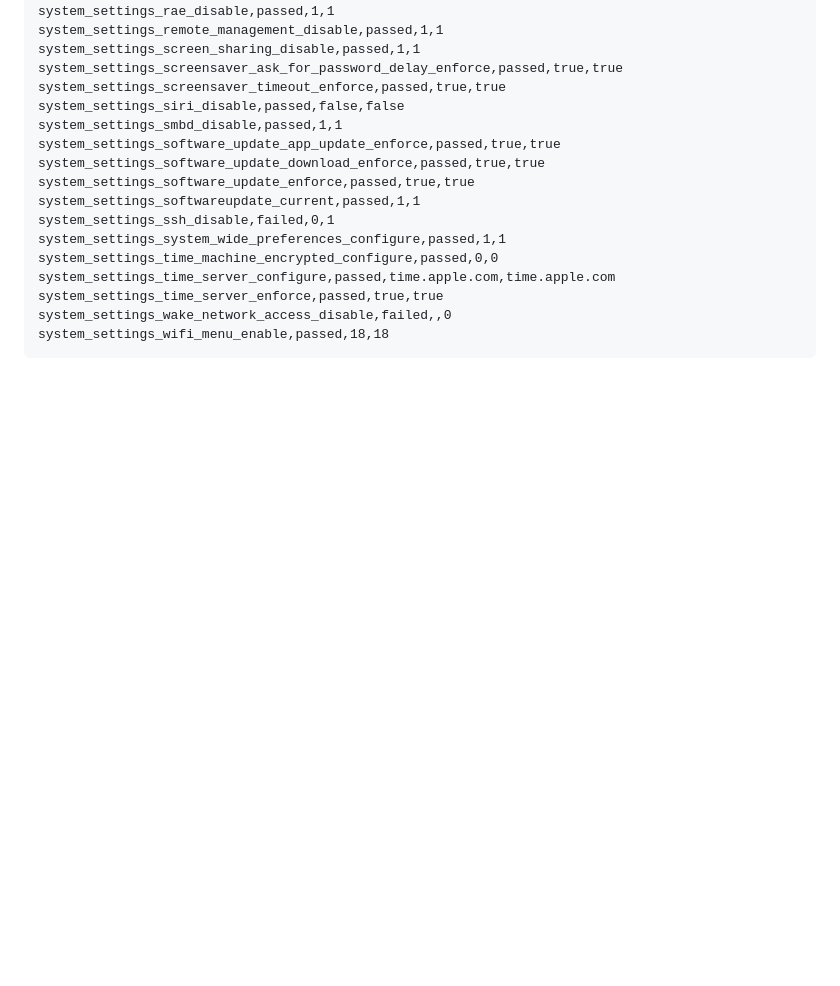
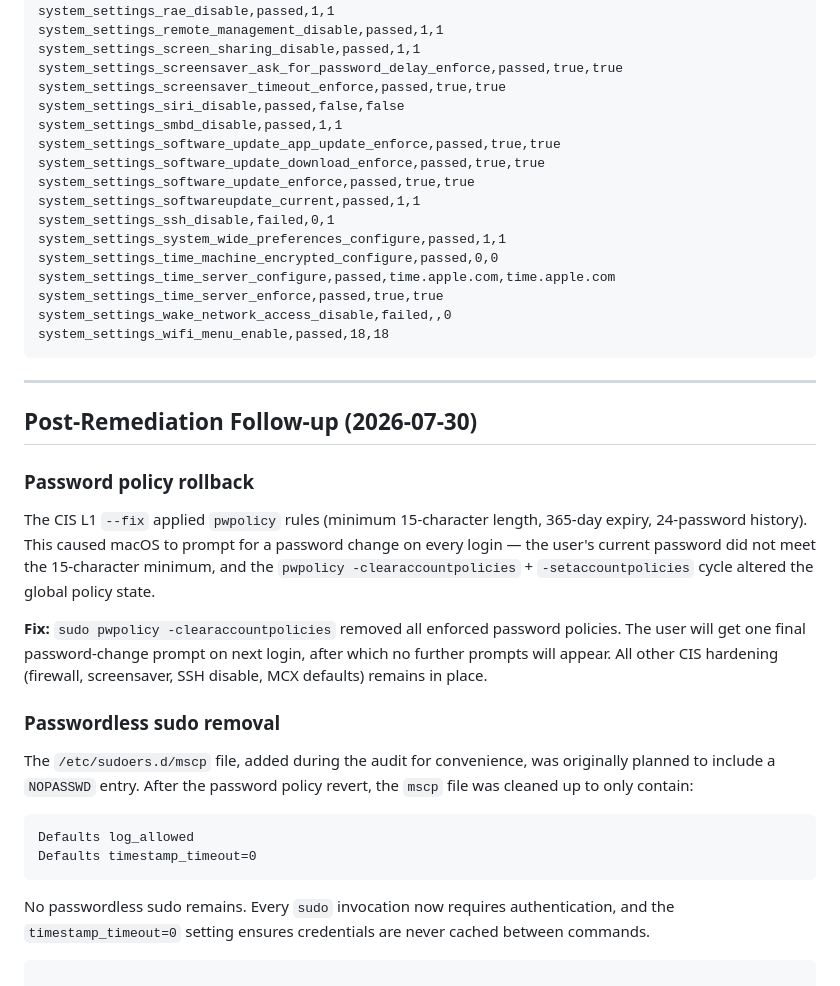
Before and after one commit to rzkw/labs-config, a Markdown page: reports/2026-07-29_cis_l1_remediation_report.md, the part around the change. Drawn GitHub-style; blank space fills up the shorter version.

Commit message:
docs: add post-remediation follow-up to report, fix space-prefixed filename

````diff
--- a/reports/2026-07-29_cis_l1_remediation_report.md
+++ b/reports/2026-07-29_cis_l1_remediation_report.md
@@ -399,3 +399,23 @@ system_settings_time_server_enforce,passed,true,true
 system_settings_wake_network_access_disable,failed,,0
 system_settings_wifi_menu_enable,passed,18,18
 ```
+
+---
+
+## Post-Remediation Follow-up (2026-07-30)
+
+### Password policy rollback
+
+The CIS L1 `--fix` applied `pwpolicy` rules (minimum 15-character length, 365-day expiry, 24-password history). This caused macOS to prompt for a password change on every login — the user's current password did not meet the 15-character minimum, and the `pwpolicy -clearaccountpolicies` + `-setaccountpolicies` cycle altered the global policy state.
+
+**Fix:** `sudo pwpolicy -clearaccountpolicies` removed all enforced password policies. The user will get one final password-change prompt on next login, after which no further prompts will appear. All other CIS hardening (firewall, screensaver, SSH disable, MCX defaults) remains in place.
+
+### Passwordless sudo removal
+
+The `/etc/sudoers.d/mscp` file, added during the audit for convenience, was originally planned to include a `NOPASSWD` entry. After the password policy revert, the `mscp` file was cleaned up to only contain:
+```
+Defaults log_allowed
+Defaults timestamp_timeout=0
+```
+No passwordless sudo remains. Every `sudo` invocation now requires authentication, and the `timestamp_timeout=0` setting ensures credentials are never cached between commands.
+```
````
Also changed, not shown: reports/2026-07-28_cis_sequoia_l1+l2_report.md (renamed from reports/ 2026-07-28_cis_sequoia_l1+l2_report.md).
